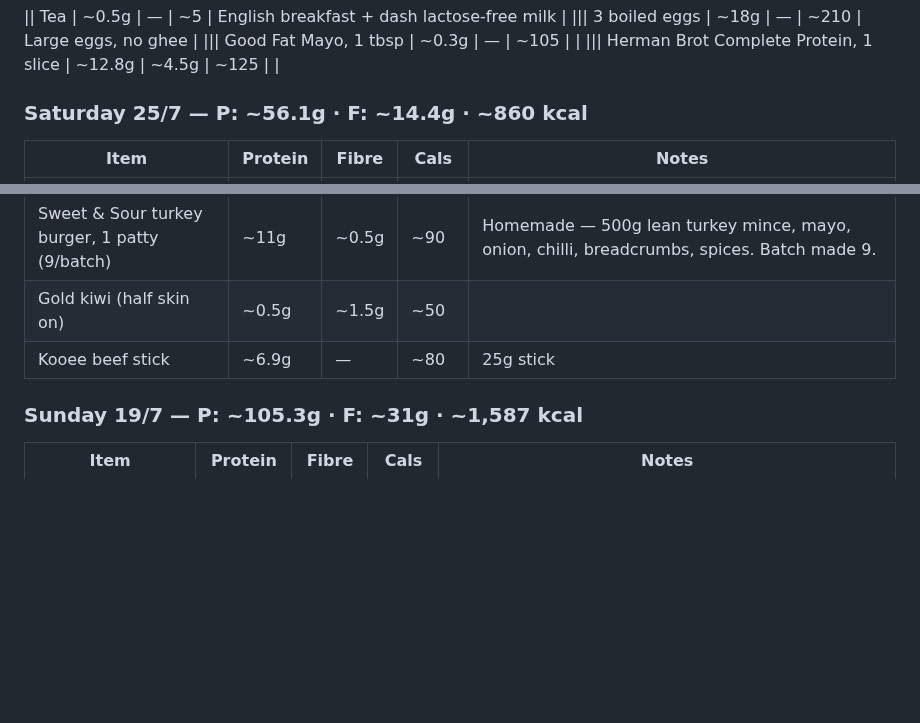
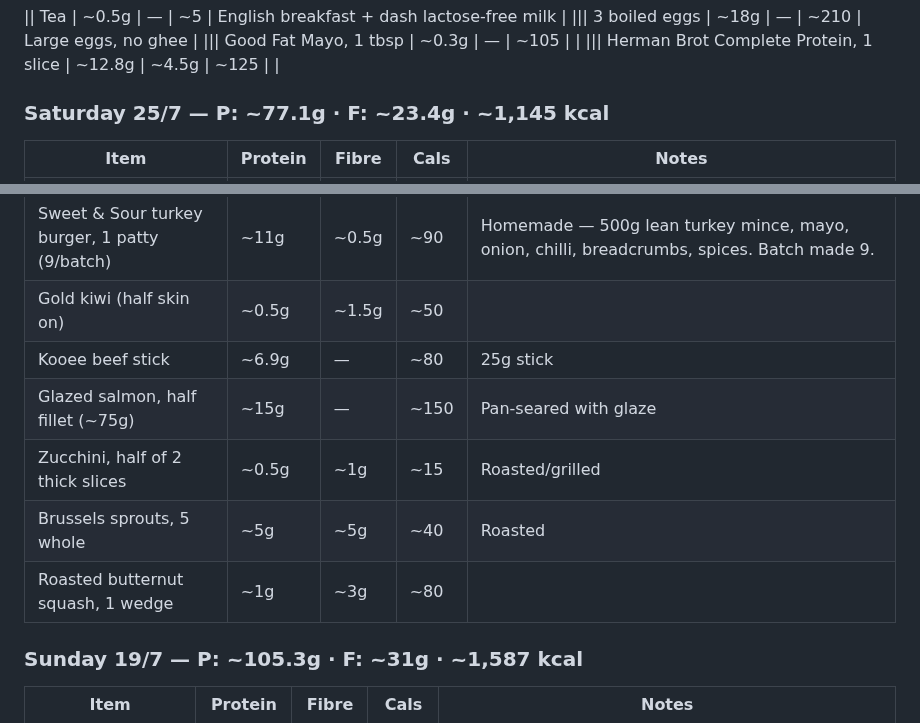
Before and after one commit to gary-the-ai-2026/amy-pt, a Markdown page: nutrition/protein-log.md, 2 parts joined by grey strips. GitHub-like rendering; blank space fills up the shorter version.

Commit message:
Nutrition 25/7: dinner — glazed salmon, zucchini, sprouts, squash — P: ~77.1g · F: ~23.4g · ~1,145 kcal

```diff
--- a/nutrition/protein-log.md
+++ b/nutrition/protein-log.md
@@ -434,7 +434,7 @@
 ||| Good Fat Mayo, 1 tbsp | ~0.3g | — | ~105 | |
 ||| Herman Brot Complete Protein, 1 slice | ~12.8g | ~4.5g | ~125 | |
 
-### Saturday 25/7 — P: ~56.1g · F: ~14.4g · ~860 kcal
+### Saturday 25/7 — P: ~77.1g · F: ~23.4g · ~1,145 kcal
 
 | Item | Protein | Fibre | Cals | Notes |
 |---|---|---|---|---|
@@ -447,6 +447,10 @@
 | Sweet & Sour turkey burger, 1 patty (9/batch) | ~11g | ~0.5g | ~90 | Homemade — 500g lean turkey mince, mayo, onion, chilli, breadcrumbs, spices. Batch made 9. |
 | Gold kiwi (half skin on) | ~0.5g | ~1.5g | ~50 | |
 | Kooee beef stick | ~6.9g | — | ~80 | 25g stick |
+| Glazed salmon, half fillet (~75g) | ~15g | — | ~150 | Pan-seared with glaze |
+| Zucchini, half of 2 thick slices | ~0.5g | ~1g | ~15 | Roasted/grilled |
+| Brussels sprouts, 5 whole | ~5g | ~5g | ~40 | Roasted |
+| Roasted butternut squash, 1 wedge | ~1g | ~3g | ~80 | |
 
 ### Sunday 19/7 — P: ~105.3g · F: ~31g · ~1,587 kcal
 
```
